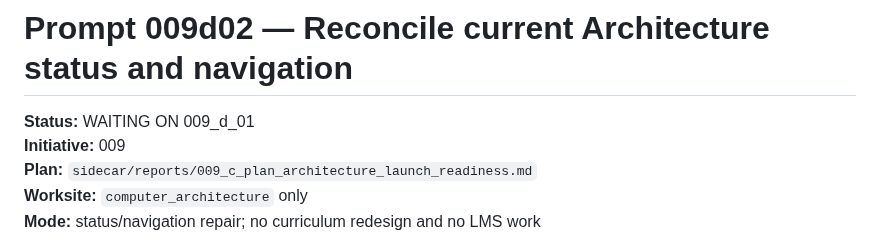
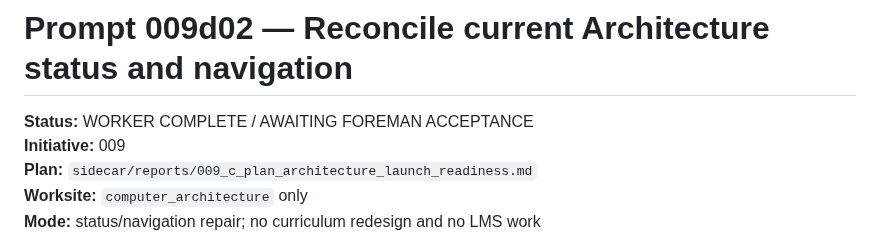
Before and after one commit to jeremy-evert/computer_architecture, a Markdown page: sidecar/prompts/009_d_02_reconcile_current_status.md, the part around the change. Rendered like a GitHub page.

Commit message:
d02: mark status reconciliation executed

```diff
--- a/sidecar/prompts/009_d_02_reconcile_current_status.md
+++ b/sidecar/prompts/009_d_02_reconcile_current_status.md
@@ -1,6 +1,6 @@
 # Prompt 009d02 — Reconcile current Architecture status and navigation
 
-**Status:** WAITING ON 009_d_01
+**Status:** WORKER COMPLETE / AWAITING FOREMAN ACCEPTANCE
 **Initiative:** 009
 **Plan:** `sidecar/reports/009_c_plan_architecture_launch_readiness.md`
 **Worksite:** `computer_architecture` only
```
